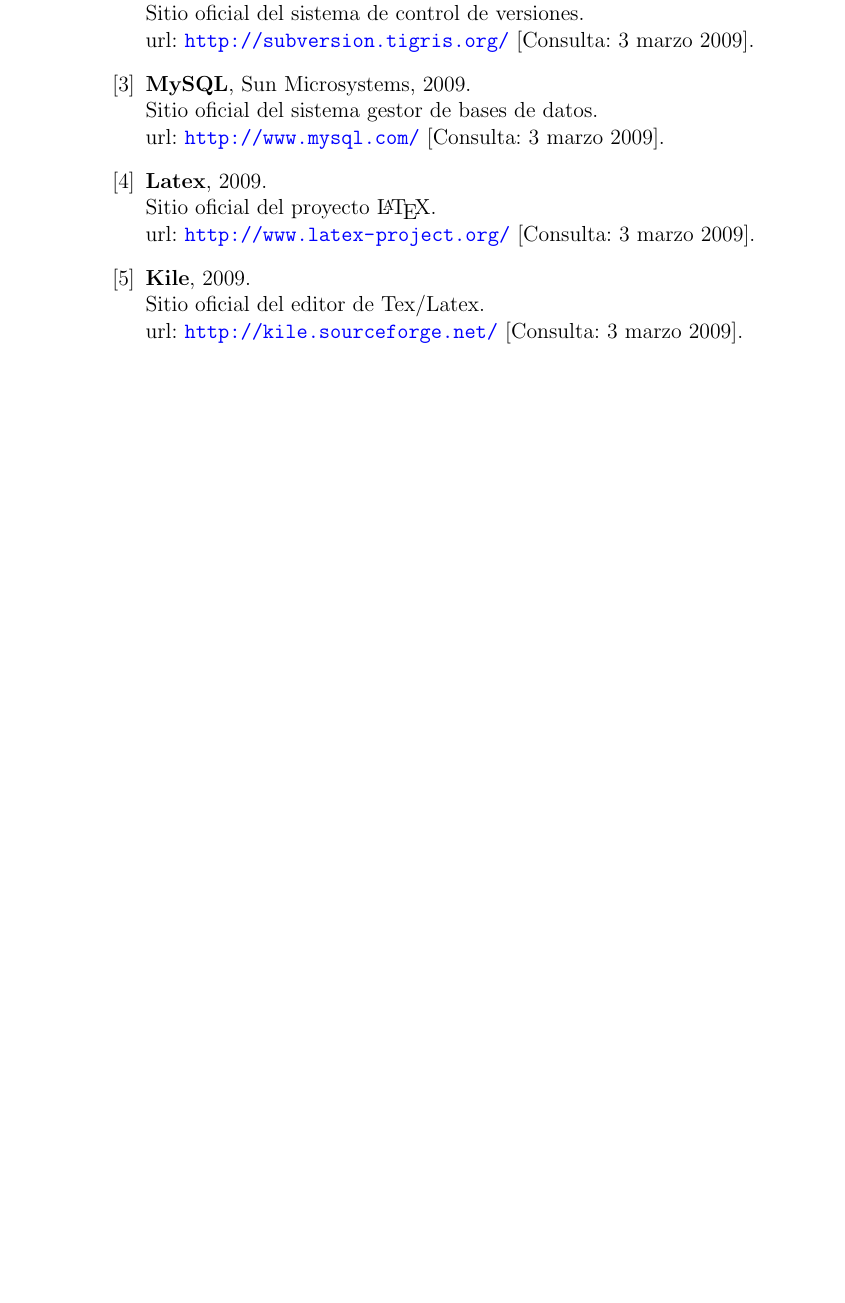
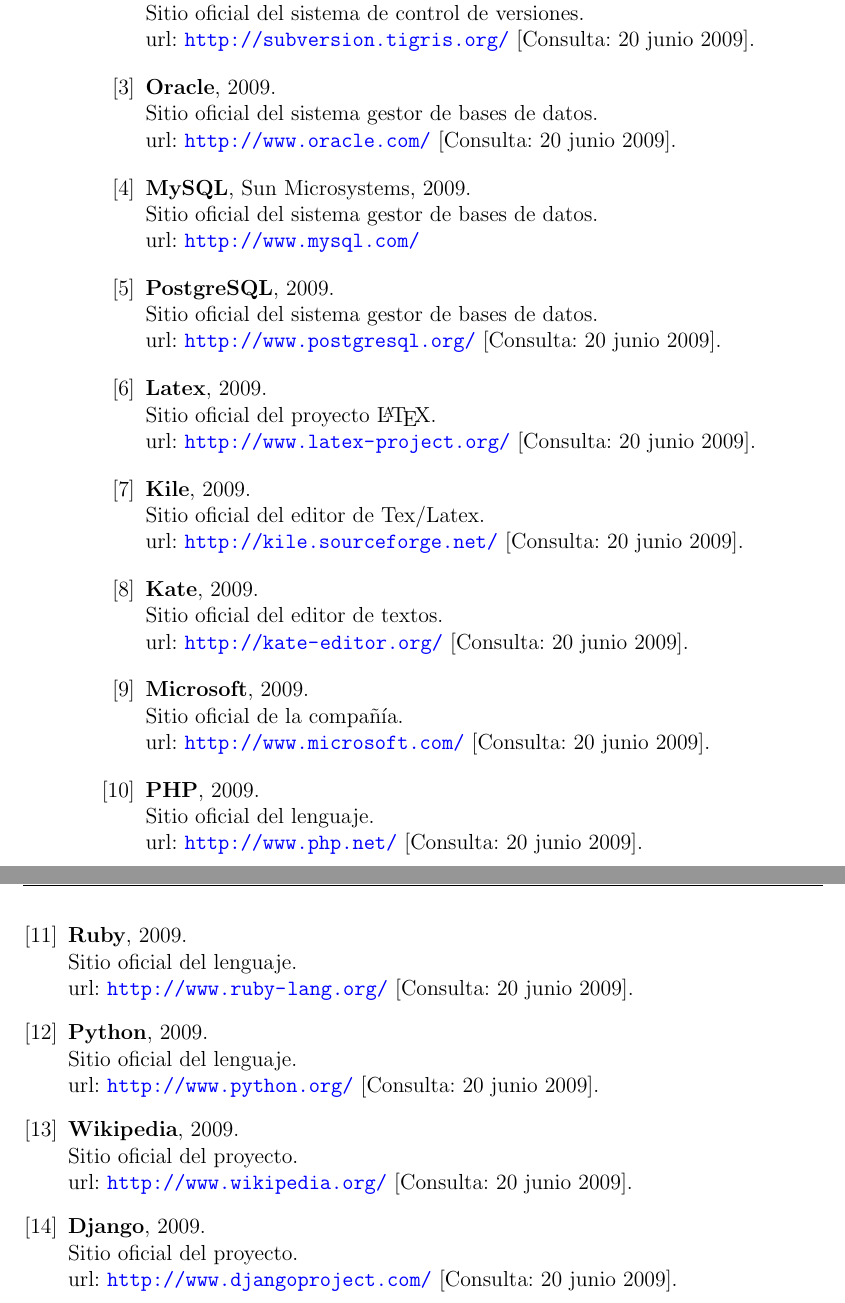
Before and after one commit to bartsanchez/asesorias, a LaTeX book (Documentacion/Manual_Tecnico/manual_tecnico.tex, which reads Documentacion/Manual_Tecnico/18.Bibliografia/bibliografia.tex): part of page 75 of 81 before the commit and two parts of pages 75 and 76 of 81 after it, the two joined at a grey line, cut so that both start at the same text, the shorter picture padded with empty space. Compiled offline with pdfLaTeX.

Commit message:
Actualizada la bibliografía.

```diff
--- a/Documentacion/Manual_Tecnico/18.Bibliografia/bibliografia.tex
+++ b/Documentacion/Manual_Tecnico/18.Bibliografia/bibliografia.tex
@@ -9,17 +9,52 @@
 \bibitem{subversion} \textbf{Subversion} , 2009.\\
          Sitio oficial del sistema de control de versiones.\\
          url: \url{http://subversion.tigris.org/}
-         [Consulta: 3 marzo 2009].
+         [Consulta: 20 junio 2009].
+\bibitem{oracle} \textbf{Oracle}, 2009.\\
+         Sitio oficial del sistema gestor de bases de datos.\\
+         url: \url{http://www.oracle.com/}
+         [Consulta: 20 junio 2009].
 \bibitem{mysql} \textbf{MySQL}, Sun Microsystems, 2009.\\
          Sitio oficial del sistema gestor de bases de datos.\\
          url: \url{http://www.mysql.com/}
-         [Consulta: 3 marzo 2009].
+\bibitem{postgresql} \textbf{PostgreSQL}, 2009.\\
+         Sitio oficial del sistema gestor de bases de datos.\\
+         url: \url{http://www.postgresql.org/}
+         [Consulta: 20 junio 2009].
 \bibitem{latex} \textbf{Latex}, 2009.\\
          Sitio oficial del proyecto \LaTeX.\\
          url: \url{http://www.latex-project.org/}
-         [Consulta: 3 marzo 2009].
+         [Consulta: 20 junio 2009].
 \bibitem{kile} \textbf{Kile}, 2009.\\
          Sitio oficial del editor de Tex/Latex.\\
          url: \url{http://kile.sourceforge.net/}
-         [Consulta: 3 marzo 2009].
+         [Consulta: 20 junio 2009].
+\bibitem{kate} \textbf{Kate}, 2009.\\
+         Sitio oficial del editor de textos.\\
+         url: \url{http://kate-editor.org/}
+         [Consulta: 20 junio 2009].
+\bibitem{microsoft} \textbf{Microsoft}, 2009.\\
+         Sitio oficial de la compañía.\\
+         url: \url{http://www.microsoft.com/}
+         [Consulta: 20 junio 2009].
+\bibitem{php} \textbf{PHP}, 2009.\\
+         Sitio oficial del lenguaje.\\
+         url: \url{http://www.php.net/}
+         [Consulta: 20 junio 2009].
+\bibitem{ruby} \textbf{Ruby}, 2009.\\
+         Sitio oficial del lenguaje.\\
+         url: \url{http://www.ruby-lang.org/}
+         [Consulta: 20 junio 2009].
+\bibitem{python} \textbf{Python}, 2009.\\
+         Sitio oficial del lenguaje.\\
+         url: \url{http://www.python.org/}
+         [Consulta: 20 junio 2009].
+\bibitem{wikipedia} \textbf{Wikipedia}, 2009.\\
+         Sitio oficial del proyecto.\\
+         url: \url{http://www.wikipedia.org/}
+         [Consulta: 20 junio 2009].
+\bibitem{django} \textbf{Django}, 2009.\\
+         Sitio oficial del proyecto.\\
+         url: \url{http://www.djangoproject.com/}
+         [Consulta: 20 junio 2009].
  \end{thebibliography}
```
Also changed, not shown: Documentacion/Manual_Tecnico/18.Bibliografia/bibliografia.tex (2 more changed lines).
